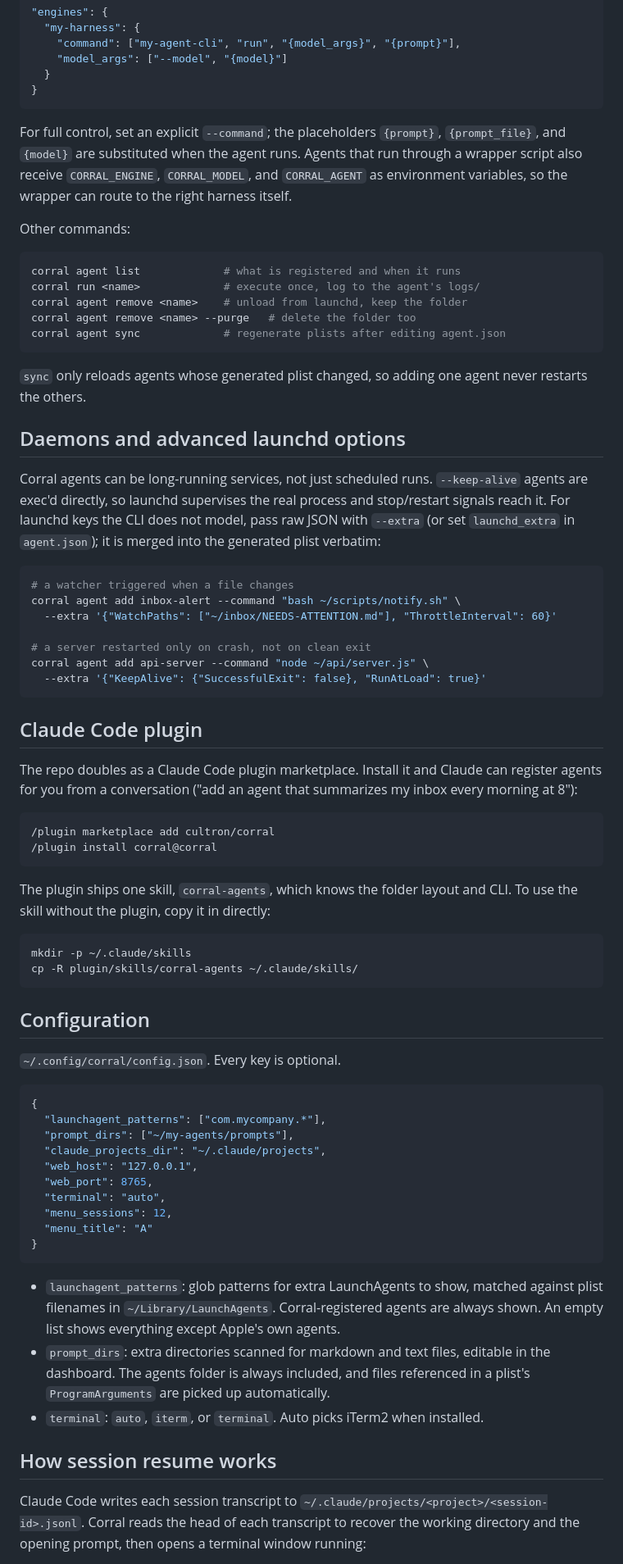
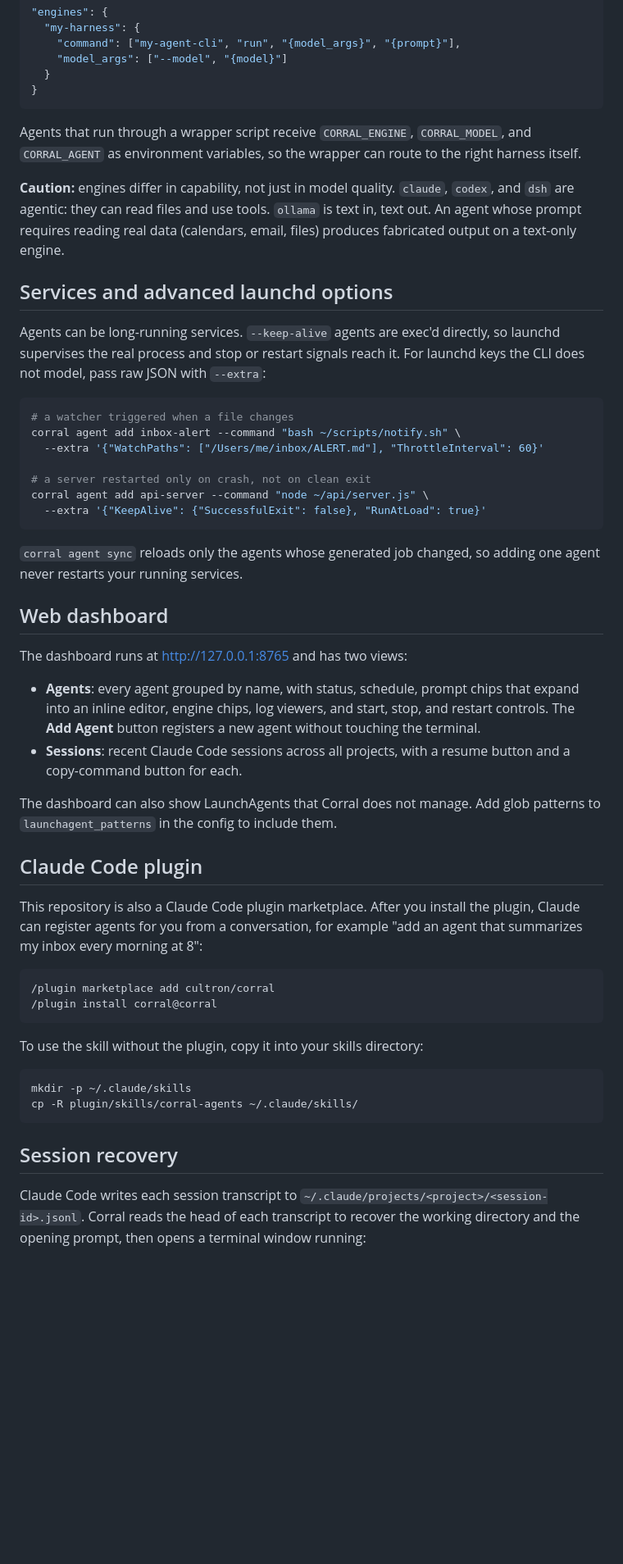
Before and after one commit to cultron/corral, a Markdown page: README.md, the part around one of its changes. Shown at 82% size. Drawn GitHub-style; blank space fills up the shorter version.

````diff
--- a/README.md
+++ b/README.md
@@ -98,72 +136,52 @@ Add your own engines in the config's `engines` table; `{model_args}` expands whe
 }
 ```
 
-For full control, set an explicit `--command`; the placeholders `{prompt}`, `{prompt_file}`, and `{model}` are substituted when the agent runs. Agents that run through a wrapper script also receive `CORRAL_ENGINE`, `CORRAL_MODEL`, and `CORRAL_AGENT` as environment variables, so the wrapper can route to the right harness itself.
+Agents that run through a wrapper script receive `CORRAL_ENGINE`, `CORRAL_MODEL`, and `CORRAL_AGENT` as environment variables, so the wrapper can route to the right harness itself.
 
-Other commands:
+**Caution:** engines differ in capability, not just in model quality. `claude`, `codex`, and `dsh` are agentic: they can read files and use tools. `ollama` is text in, text out. An agent whose prompt requires reading real data (calendars, email, files) produces fabricated output on a text-only engine.
 
-```bash
-corral agent list             # what is registered and when it runs
-corral run <name>             # execute once, log to the agent's logs/
-corral agent remove <name>    # unload from launchd, keep the folder
-corral agent remove <name> --purge   # delete the folder too
-corral agent sync             # regenerate plists after editing agent.json
-```
+## Services and advanced launchd options
 
-`sync` only reloads agents whose generated plist changed, so adding one agent never restarts the others.
-
-## Daemons and advanced launchd options
-
-Corral agents can be long-running services, not just scheduled runs. `--keep-alive` agents are exec'd directly, so launchd supervises the real process and stop/restart signals reach it. For launchd keys the CLI does not model, pass raw JSON with `--extra` (or set `launchd_extra` in `agent.json`); it is merged into the generated plist verbatim:
+Agents can be long-running services. `--keep-alive` agents are exec'd directly, so launchd supervises the real process and stop or restart signals reach it. For launchd keys the CLI does not model, pass raw JSON with `--extra`:
 
 ```bash
 # a watcher triggered when a file changes
 corral agent add inbox-alert --command "bash ~/scripts/notify.sh" \
-  --extra '{"WatchPaths": ["~/inbox/NEEDS-ATTENTION.md"], "ThrottleInterval": 60}'
+  --extra '{"WatchPaths": ["/Users/me/inbox/ALERT.md"], "ThrottleInterval": 60}'
 
 # a server restarted only on crash, not on clean exit
 corral agent add api-server --command "node ~/api/server.js" \
   --extra '{"KeepAlive": {"SuccessfulExit": false}, "RunAtLoad": true}'
 ```
 
+`corral agent sync` reloads only the agents whose generated job changed, so adding one agent never restarts your running services.
+
+## Web dashboard
+
+The dashboard runs at http://127.0.0.1:8765 and has two views:
+
+- **Agents**: every agent grouped by name, with status, schedule, prompt chips that expand into an inline editor, engine chips, log viewers, and start, stop, and restart controls. The **Add Agent** button registers a new agent without touching the terminal.
+- **Sessions**: recent Claude Code sessions across all projects, with a resume button and a copy-command button for each.
+
+The dashboard can also show LaunchAgents that Corral does not manage. Add glob patterns to `launchagent_patterns` in the config to include them.
+
 ## Claude Code plugin
 
-The repo doubles as a Claude Code plugin marketplace. Install it and Claude can register agents for you from a conversation ("add an agent that summarizes my inbox every morning at 8"):
+This repository is also a Claude Code plugin marketplace. After you install the plugin, Claude can register agents for you from a conversation, for example "add an agent that summarizes my inbox every morning at 8":
 
 ```
 /plugin marketplace add cultron/corral
 /plugin install corral@corral
 ```
 
-The plugin ships one skill, `corral-agents`, which knows the folder layout and CLI. To use the skill without the plugin, copy it in directly:
+To use the skill without the plugin, copy it into your skills directory:
 
 ```bash
 mkdir -p ~/.claude/skills
 cp -R plugin/skills/corral-agents ~/.claude/skills/
 ```
 
-## Configuration
-
-`~/.config/corral/config.json`. Every key is optional.
-
-```json
-{
-  "launchagent_patterns": ["com.mycompany.*"],
-  "prompt_dirs": ["~/my-agents/prompts"],
-  "claude_projects_dir": "~/.claude/projects",
-  "web_host": "127.0.0.1",
-  "web_port": 8765,
-  "terminal": "auto",
-  "menu_sessions": 12,
-  "menu_title": "A"
-}
-```
-
-- `launchagent_patterns`: glob patterns for extra LaunchAgents to show, matched against plist filenames in `~/Library/LaunchAgents`. Corral-registered agents are always shown. An empty list shows everything except Apple's own agents.
-- `prompt_dirs`: extra directories scanned for markdown and text files, editable in the dashboard. The agents folder is always included, and files referenced in a plist's `ProgramArguments` are picked up automatically.
-- `terminal`: `auto`, `iterm`, or `terminal`. Auto picks iTerm2 when installed.
-
-## How session resume works
+## Session recovery
 
 Claude Code writes each session transcript to `~/.claude/projects/<project>/<session-id>.jsonl`. Corral reads the head of each transcript to recover the working directory and the opening prompt, then opens a terminal window running:
 
````
Also changed, not shown: other parts of README.md (+115 -50 lines), ROADMAP.md (added, +62 -0 lines), 1 other file.
